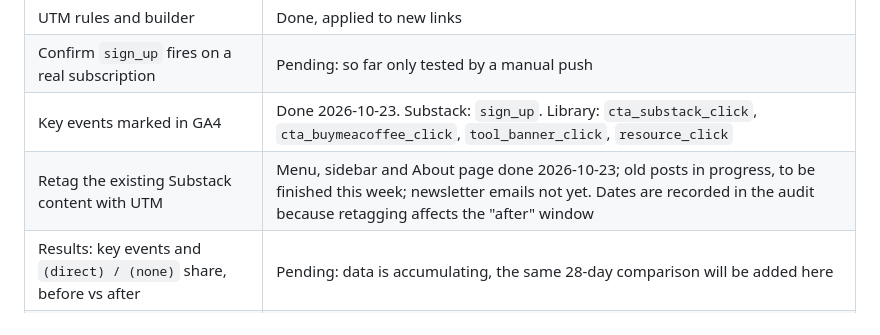
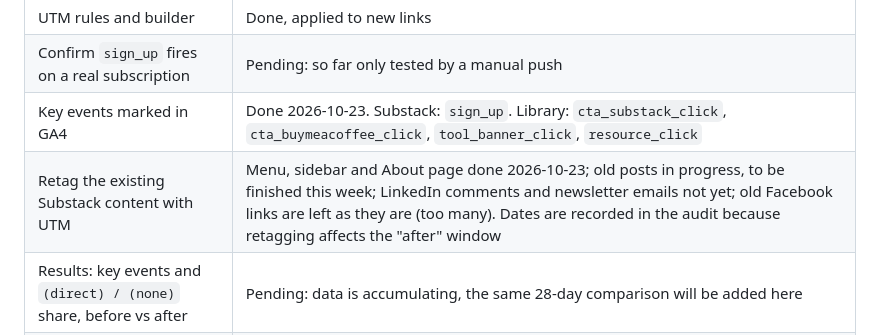
Before and after one commit to tuhoang3112/zoe-learning-library, a Markdown page: README.md, the part around the change. Rendered like a GitHub page.

Commit message:
Docs: LinkedIn comments in the retag plan, Facebook left as is (#36)
Co-Authored-By: Claude Sonnet 5.5 <noreply@anthropic.com>
Claude-Session: https://claude.ai/code/session_01Lemh14GpyJ2oryFrdZLq9v

```diff
--- a/README.md
+++ b/README.md
@@ -162,6 +162,6 @@ Phase 1 (this repository) is the **tracking set-up**: audit, fix, tag management
 | UTM rules and builder | Done, applied to new links |
 | Confirm `sign_up` fires on a real subscription | Pending: so far only tested by a manual push |
 | Key events marked in GA4 | Done 2026-10-23. Substack: `sign_up`. Library: `cta_substack_click`, `cta_buymeacoffee_click`, `tool_banner_click`, `resource_click` |
-| Retag the existing Substack content with UTM | Menu, sidebar and About page done 2026-10-23; old posts in progress, to be finished this week; newsletter emails not yet. Dates are recorded in the audit because retagging affects the "after" window |
+| Retag the existing Substack content with UTM | Menu, sidebar and About page done 2026-10-23; old posts in progress, to be finished this week; LinkedIn comments and newsletter emails not yet; old Facebook links are left as they are (too many). Dates are recorded in the audit because retagging affects the "after" window |
 | Results: key events and `(direct) / (none)` share, before vs after | Pending: data is accumulating, the same 28-day comparison will be added here |
 | Phase 2: analysis, dashboard, SEO / AI-search check, audience survey | Not started |
```
Also changed, not shown: docs/tracking-audit.md (+3 -0 lines), docs/tracking-plan.md (+1 -1 lines).
